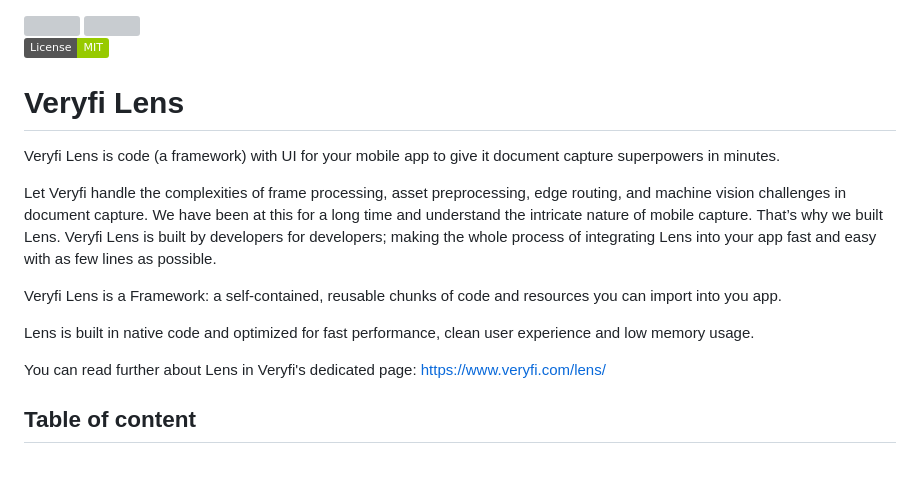
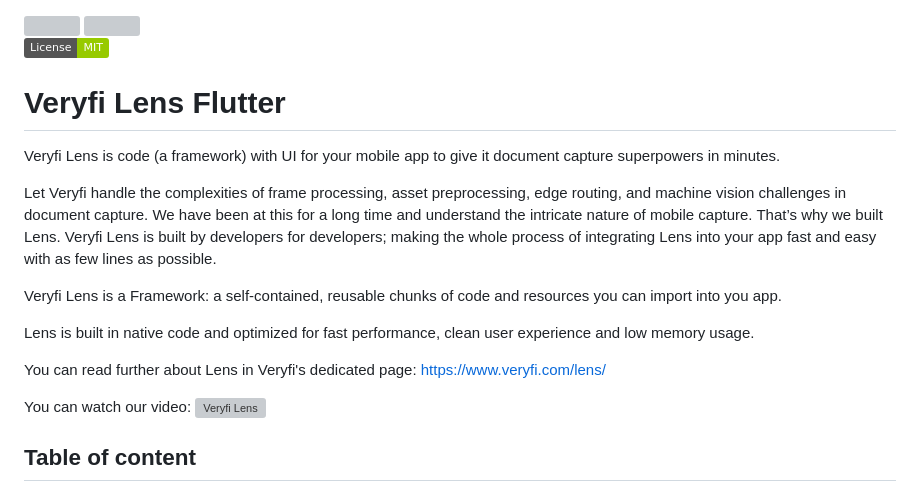
Before and after one commit to veryfi/veryfi-lens-flutter-demo, a Markdown page: README.md, the part around the change. GitHub-like rendering; badges without logos; blank space fills up the shorter version; grey boxes are pictures that could not be loaded.

```diff
--- a/README.md
+++ b/README.md
@@ -2,7 +2,7 @@
 <img src="https://user-images.githubusercontent.com/30125790/212157486-bfd08c5d-9337-4b78-be6f-230dc63838ba.png#gh-light-mode-only" width="200">
 
 [![License: MIT](https://img.shields.io/badge/License-MIT-green.svg)](https://opensource.org/licenses/MIT)
-# Veryfi Lens
+# Veryfi Lens Flutter
 Veryfi Lens is code (a framework) with UI for your mobile app to give it document capture superpowers in minutes.
 
 Let Veryfi handle the complexities of frame processing, asset preprocessing, edge routing, and machine vision challenges in document capture. We have been at this for a long time and understand the intricate nature of mobile capture. That’s why we built Lens. Veryfi Lens is built by developers for developers; making the whole process of integrating Lens into your app fast and easy with as few lines as possible.
@@ -12,6 +12,9 @@ Veryfi Lens is a Framework: a self-contained, reusable chunks of code and resour
 Lens is built in native code and optimized for fast performance, clean user experience and low memory usage.
 
 You can read further about Lens in Veryfi's dedicated page: https://www.veryfi.com/lens/
+
+You can watch our video:
+[![Veryfi Lens](https://img.youtube.com/vi/TUV5SXpKN48/maxresdefault.jpg)](http://www.youtube.com/watch?v=TUV5SXpKN48 "Veryfi Lens Features")
 
 ## Table of content
 1. [Configuration](#configuration)
```
